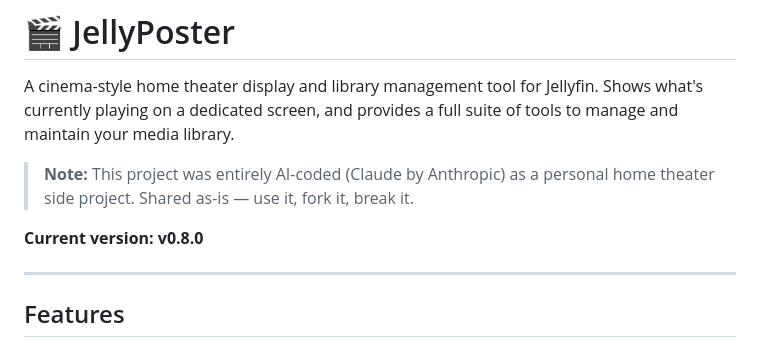
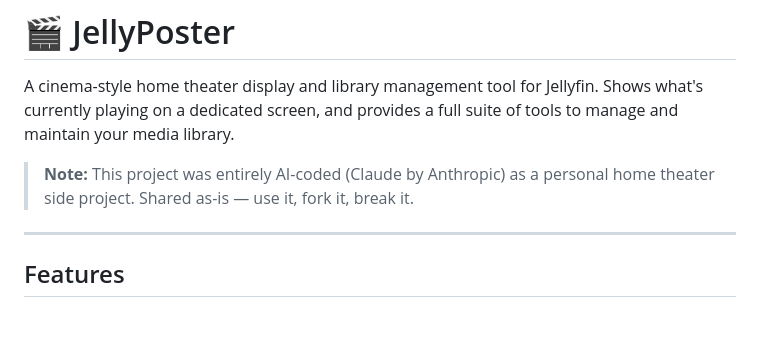
Before and after one commit to Shamuoo/jellyposter, a Markdown page: README.md, the part around the change. Drawn GitHub-style; blank space fills up the shorter version.

```diff
--- a/README.md
+++ b/README.md
@@ -4,7 +4,7 @@ A cinema-style home theater display and library management tool for Jellyfin. Sh
 
 > **Note:** This project was entirely AI-coded (Claude by Anthropic) as a personal home theater side project. Shared as-is — use it, fork it, break it.
 
-**Current version: v0.8.0**
+
 
 ---
 
```
